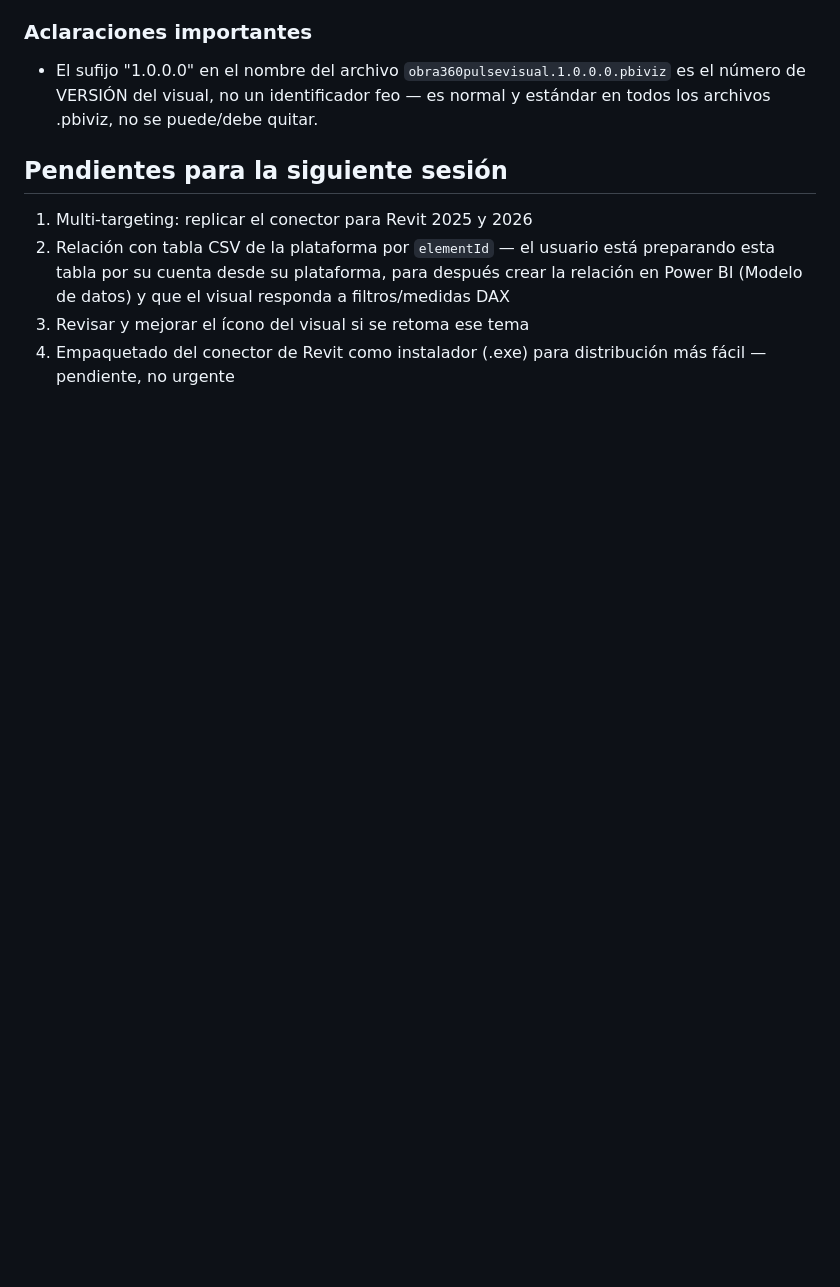
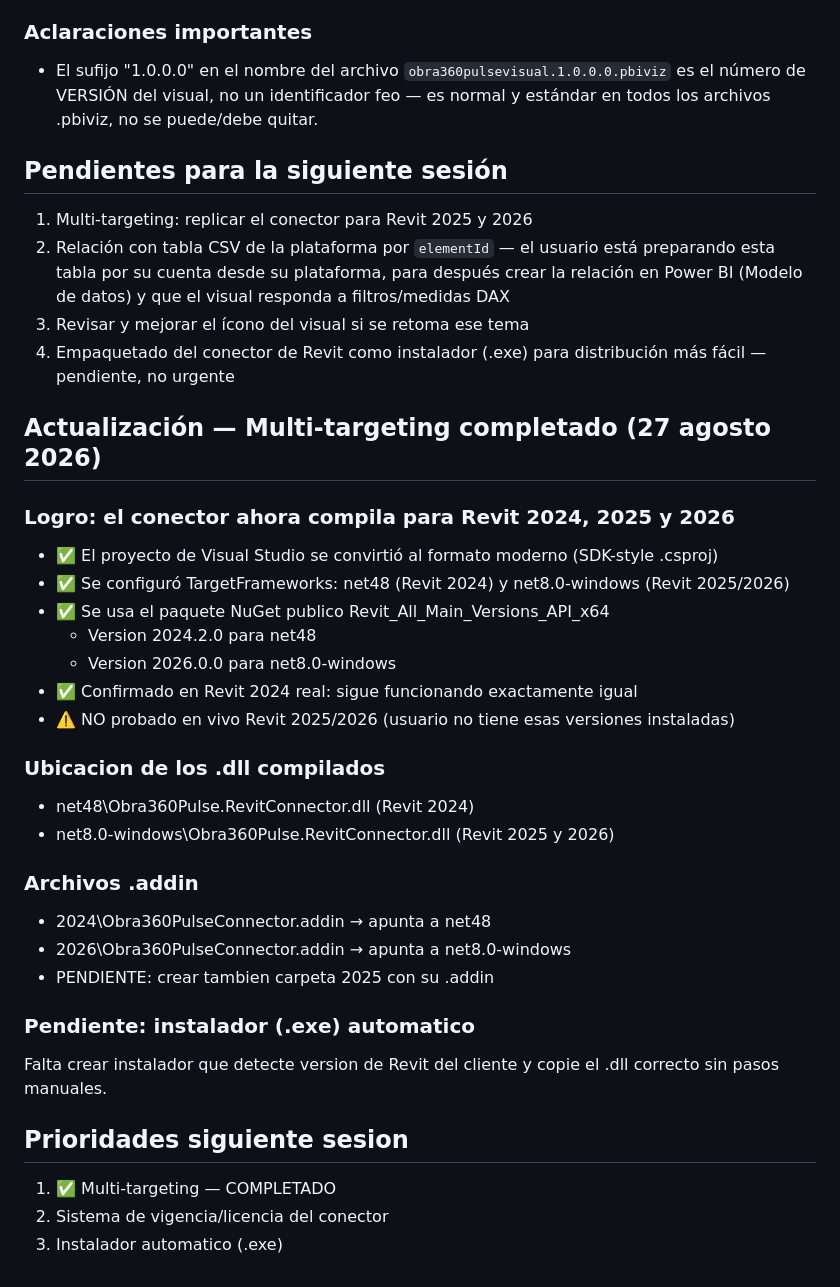
Before and after one commit to jcmarto44-blip/Obra360-revit-powerbi, a Markdown page: docs/00-estado-actual.md, the part around the change. Rendered like a GitHub page; blank space fills up the shorter version.

Commit message:
Actualización del conector para soporte multi-targeting
Se completó el multi-targeting del conector para Revit 2024, 2025 y 2026, incluyendo la conversión a formato moderno y la configuración de paquetes NuGet.

```diff
--- a/docs/00-estado-actual.md
+++ b/docs/00-estado-actual.md
@@ -278,3 +278,31 @@ Ese codigo de diagnostico ya se quito de la version final.
 3. Revisar y mejorar el ícono del visual si se retoma ese tema
 4. Empaquetado del conector de Revit como instalador (.exe) para
    distribución más fácil — pendiente, no urgente
+## Actualización — Multi-targeting completado (27 agosto 2026)
+
+### Logro: el conector ahora compila para Revit 2024, 2025 y 2026
+
+- ✅ El proyecto de Visual Studio se convirtió al formato moderno (SDK-style .csproj)
+- ✅ Se configuró TargetFrameworks: net48 (Revit 2024) y net8.0-windows (Revit 2025/2026)
+- ✅ Se usa el paquete NuGet publico Revit_All_Main_Versions_API_x64
+  - Version 2024.2.0 para net48
+  - Version 2026.0.0 para net8.0-windows
+- ✅ Confirmado en Revit 2024 real: sigue funcionando exactamente igual
+- ⚠️ NO probado en vivo Revit 2025/2026 (usuario no tiene esas versiones instaladas)
+
+### Ubicacion de los .dll compilados
+- net48\Obra360Pulse.RevitConnector.dll (Revit 2024)
+- net8.0-windows\Obra360Pulse.RevitConnector.dll (Revit 2025 y 2026)
+
+### Archivos .addin
+- 2024\Obra360PulseConnector.addin → apunta a net48
+- 2026\Obra360PulseConnector.addin → apunta a net8.0-windows
+- PENDIENTE: crear tambien carpeta 2025 con su .addin
+
+### Pendiente: instalador (.exe) automatico
+Falta crear instalador que detecte version de Revit del cliente y copie el .dll correcto sin pasos manuales.
+
+## Prioridades siguiente sesion
+1. ✅ Multi-targeting — COMPLETADO
+2. Sistema de vigencia/licencia del conector
+3. Instalador automatico (.exe)
```
